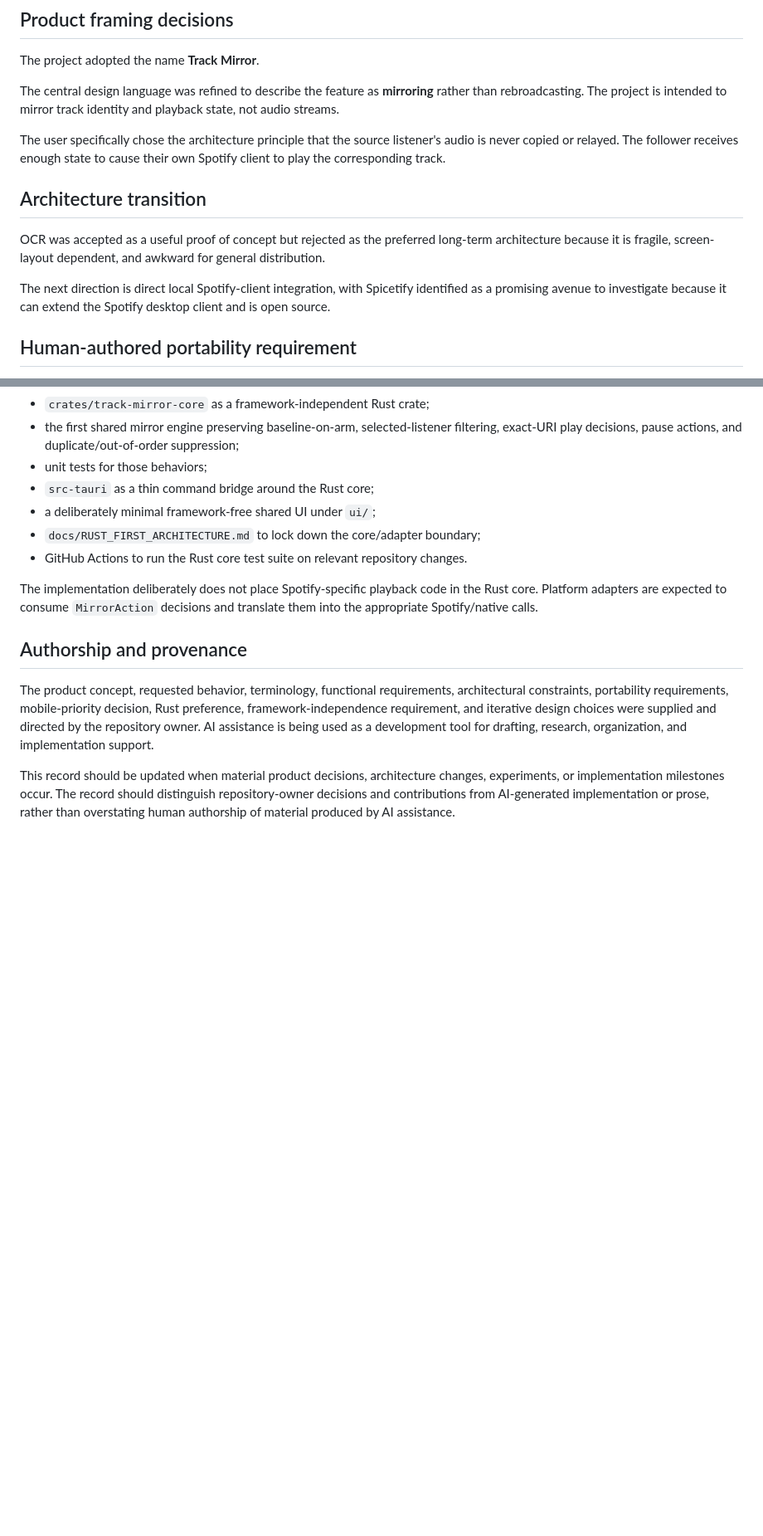
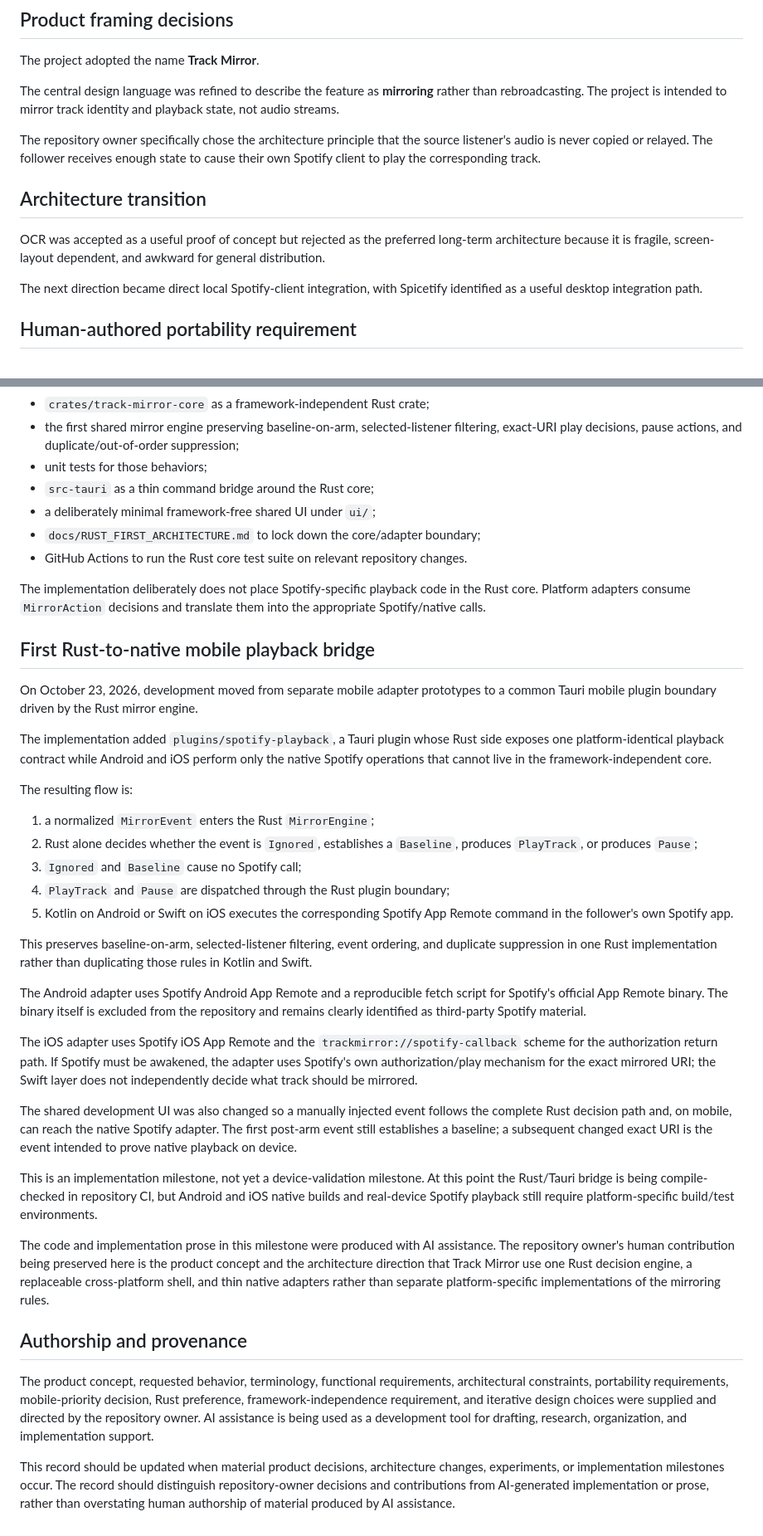
Before and after one commit to AaronFeldman/track-mirror, a Markdown page: docs/DEVELOPMENT_HISTORY.md, 2 parts joined by grey strips. Shown at 83% size. Rendered like a GitHub page; blank space fills up the shorter version.

Commit message:
Record first Rust-to-native mobile playback bridge milestone

```diff
--- a/docs/DEVELOPMENT_HISTORY.md
+++ b/docs/DEVELOPMENT_HISTORY.md
@@ -21,13 +21,13 @@ The project adopted the name **Track Mirror**.
 
 The central design language was refined to describe the feature as **mirroring** rather than rebroadcasting. The project is intended to mirror track identity and playback state, not audio streams.
 
-The user specifically chose the architecture principle that the source listener's audio is never copied or relayed. The follower receives enough state to cause their own Spotify client to play the corresponding track.
+The repository owner specifically chose the architecture principle that the source listener's audio is never copied or relayed. The follower receives enough state to cause their own Spotify client to play the corresponding track.
 
 ## Architecture transition
 
 OCR was accepted as a useful proof of concept but rejected as the preferred long-term architecture because it is fragile, screen-layout dependent, and awkward for general distribution.
 
-The next direction is direct local Spotify-client integration, with Spicetify identified as a promising avenue to investigate because it can extend the Spotify desktop client and is open source.
+The next direction became direct local Spotify-client integration, with Spicetify identified as a useful desktop integration path.
 
 ## Human-authored portability requirement
 
@@ -110,7 +110,33 @@ The first Rust-first scaffold created:
 - `docs/RUST_FIRST_ARCHITECTURE.md` to lock down the core/adapter boundary;
 - GitHub Actions to run the Rust core test suite on relevant repository changes.
 
-The implementation deliberately does not place Spotify-specific playback code in the Rust core. Platform adapters are expected to consume `MirrorAction` decisions and translate them into the appropriate Spotify/native calls.
+The implementation deliberately does not place Spotify-specific playback code in the Rust core. Platform adapters consume `MirrorAction` decisions and translate them into the appropriate Spotify/native calls.
+
+## First Rust-to-native mobile playback bridge
+
+On October 23, 2026, development moved from separate mobile adapter prototypes to a common Tauri mobile plugin boundary driven by the Rust mirror engine.
+
+The implementation added `plugins/spotify-playback`, a Tauri plugin whose Rust side exposes one platform-identical playback contract while Android and iOS perform only the native Spotify operations that cannot live in the framework-independent core.
+
+The resulting flow is:
+
+1. a normalized `MirrorEvent` enters the Rust `MirrorEngine`;
+2. Rust alone decides whether the event is `Ignored`, establishes a `Baseline`, produces `PlayTrack`, or produces `Pause`;
+3. `Ignored` and `Baseline` cause no Spotify call;
+4. `PlayTrack` and `Pause` are dispatched through the Rust plugin boundary;
+5. Kotlin on Android or Swift on iOS executes the corresponding Spotify App Remote command in the follower's own Spotify app.
+
+This preserves baseline-on-arm, selected-listener filtering, event ordering, and duplicate suppression in one Rust implementation rather than duplicating those rules in Kotlin and Swift.
+
+The Android adapter uses Spotify Android App Remote and a reproducible fetch script for Spotify's official App Remote binary. The binary itself is excluded from the repository and remains clearly identified as third-party Spotify material.
+
+The iOS adapter uses Spotify iOS App Remote and the `trackmirror://spotify-callback` scheme for the authorization return path. If Spotify must be awakened, the adapter uses Spotify's own authorization/play mechanism for the exact mirrored URI; the Swift layer does not independently decide what track should be mirrored.
+
+The shared development UI was also changed so a manually injected event follows the complete Rust decision path and, on mobile, can reach the native Spotify adapter. The first post-arm event still establishes a baseline; a subsequent changed exact URI is the event intended to prove native playback on device.
+
+This is an implementation milestone, not yet a device-validation milestone. At this point the Rust/Tauri bridge is being compile-checked in repository CI, but Android and iOS native builds and real-device Spotify playback still require platform-specific build/test environments.
+
+The code and implementation prose in this milestone were produced with AI assistance. The repository owner's human contribution being preserved here is the product concept and the architecture direction that Track Mirror use one Rust decision engine, a replaceable cross-platform shell, and thin native adapters rather than separate platform-specific implementations of the mirroring rules.
 
 ## Authorship and provenance
 
```
